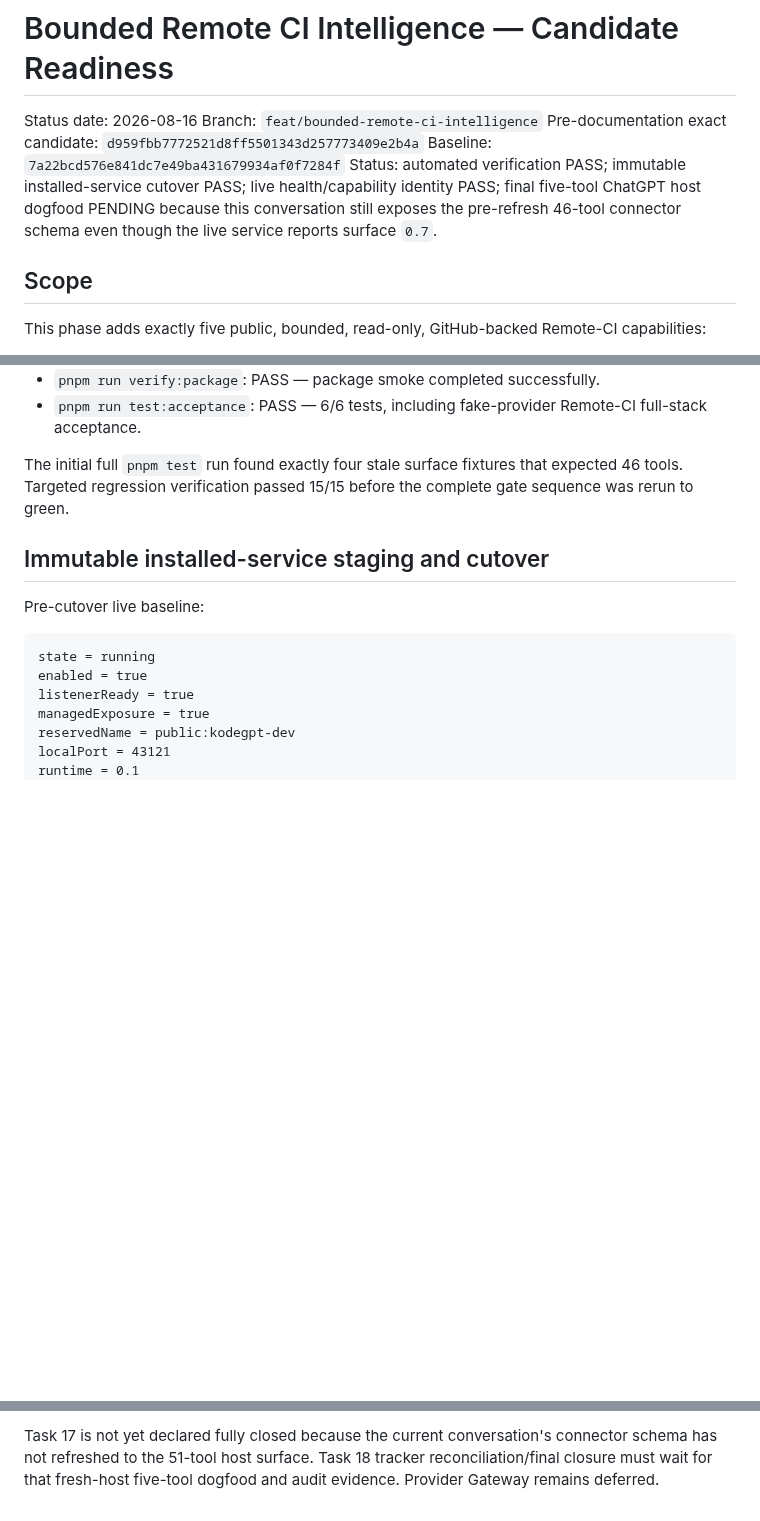
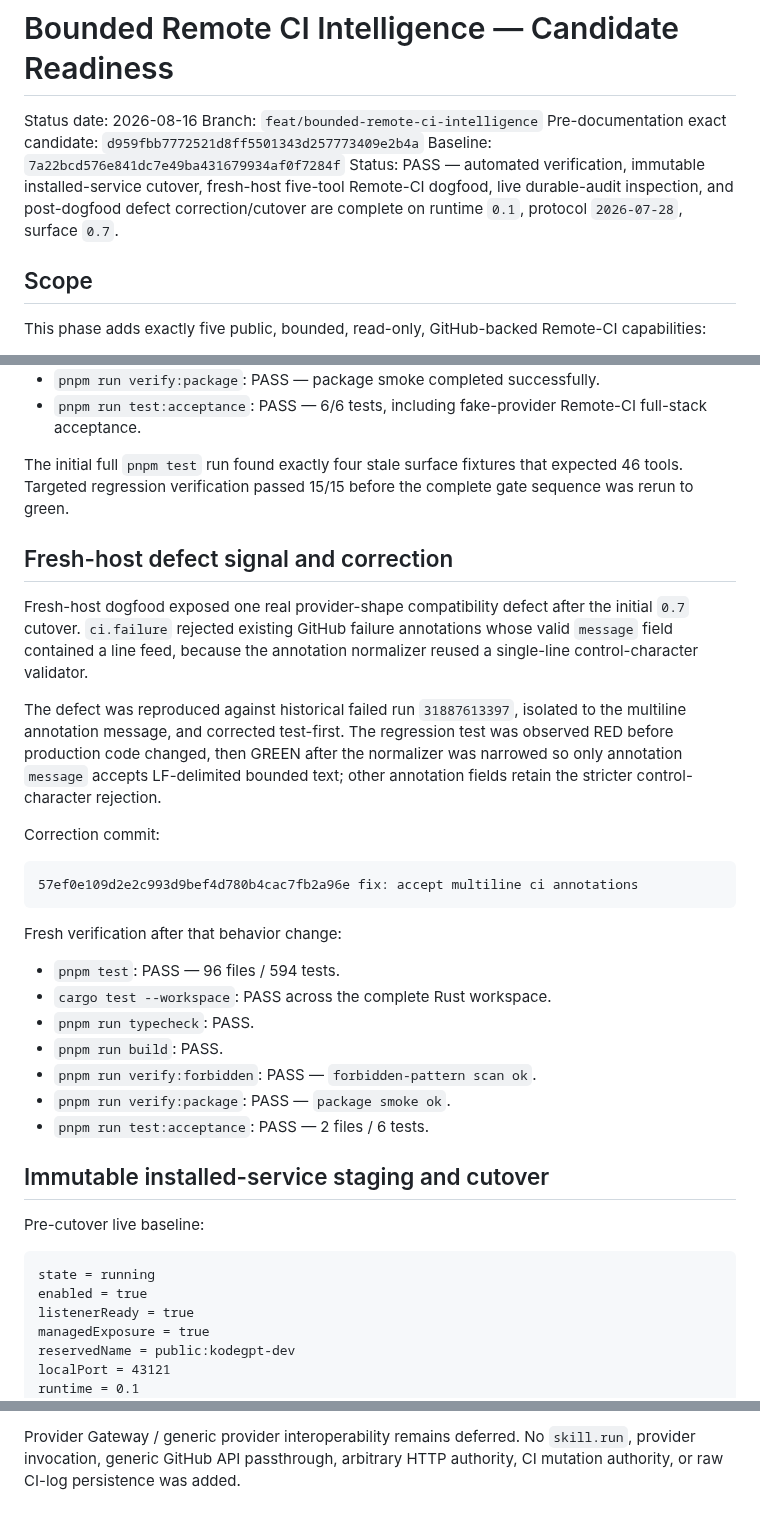
Before and after one commit to 2ndworld/kodeGPT, a Markdown page: docs/release/2026-08-16-bounded-remote-ci-readiness.md, 3 parts joined by grey strips. GitHub-like rendering; blank space fills up the shorter version.

````diff
--- a/docs/release/2026-08-16-bounded-remote-ci-readiness.md
+++ b/docs/release/2026-08-16-bounded-remote-ci-readiness.md
@@ -4,7 +4,7 @@ Status date: 2026-08-16
 Branch: `feat/bounded-remote-ci-intelligence`
 Pre-documentation exact candidate: `d959fbb7772521d8ff5501343d257773409e2b4a`
 Baseline: `7a22bcd576e841dc7e49ba431679934af0f7284f`
-Status: automated verification PASS; immutable installed-service cutover PASS; live health/capability identity PASS; final five-tool ChatGPT host dogfood PENDING because this conversation still exposes the pre-refresh 46-tool connector schema even though the live service reports surface `0.7`.
+Status: PASS — automated verification, immutable installed-service cutover, fresh-host five-tool Remote-CI dogfood, live durable-audit inspection, and post-dogfood defect correction/cutover are complete on runtime `0.1`, protocol `2026-07-28`, surface `0.7`.
 
 ## Scope
 
@@ -96,6 +96,28 @@ Fresh Task 16 gates on exact candidate `d959fbb7772521d8ff5501343d257773409e2b4a
 
 The initial full `pnpm test` run found exactly four stale surface fixtures that expected 46 tools. Targeted regression verification passed 15/15 before the complete gate sequence was rerun to green.
 
+## Fresh-host defect signal and correction
+
+Fresh-host dogfood exposed one real provider-shape compatibility defect after the initial `0.7` cutover. `ci.failure` rejected existing GitHub failure annotations whose valid `message` field contained a line feed, because the annotation normalizer reused a single-line control-character validator.
+
+The defect was reproduced against historical failed run `31887613397`, isolated to the multiline annotation message, and corrected test-first. The regression test was observed RED before production code changed, then GREEN after the normalizer was narrowed so only annotation `message` accepts LF-delimited bounded text; other annotation fields retain the stricter control-character rejection.
+
+Correction commit:
+
+```text
+57ef0e109d2e2c993d9bef4d780b4cac7fb2a96e fix: accept multiline ci annotations
+```
+
+Fresh verification after that behavior change:
+
+- `pnpm test`: PASS — 96 files / 594 tests.
+- `cargo test --workspace`: PASS across the complete Rust workspace.
+- `pnpm run typecheck`: PASS.
+- `pnpm run build`: PASS.
+- `pnpm run verify:forbidden`: PASS — `forbidden-pattern scan ok`.
+- `pnpm run verify:package`: PASS — `package smoke ok`.
+- `pnpm run test:acceptance`: PASS — 2 files / 6 tests.
+
 ## Immutable installed-service staging and cutover
 
 Pre-cutover live baseline:
@@ -170,2 +230,2 @@ Source implementation, deterministic verification, package verification, service
 
-Task 17 is not yet declared fully closed because the current conversation's connector schema has not refreshed to the 51-tool host surface. Task 18 tracker reconciliation/final closure must wait for that fresh-host five-tool dogfood and audit evidence. Provider Gateway remains deferred.
+Provider Gateway / generic provider interoperability remains deferred. No `skill.run`, provider invocation, generic GitHub API passthrough, arbitrary HTTP authority, CI mutation authority, or raw CI-log persistence was added.
````
Also changed, not shown: other parts of docs/release/2026-08-16-bounded-remote-ci-readiness.md (+51 -13 lines).
